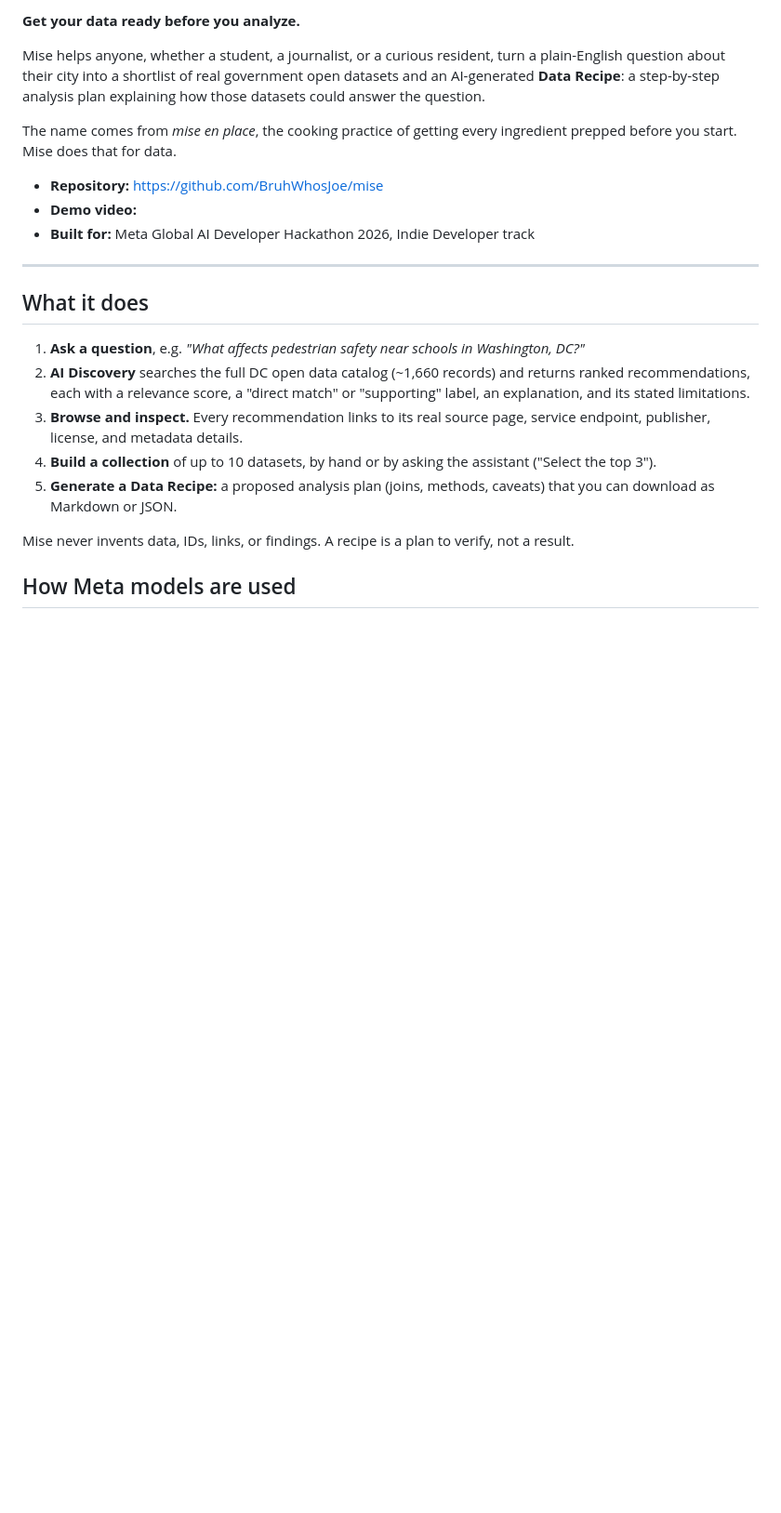
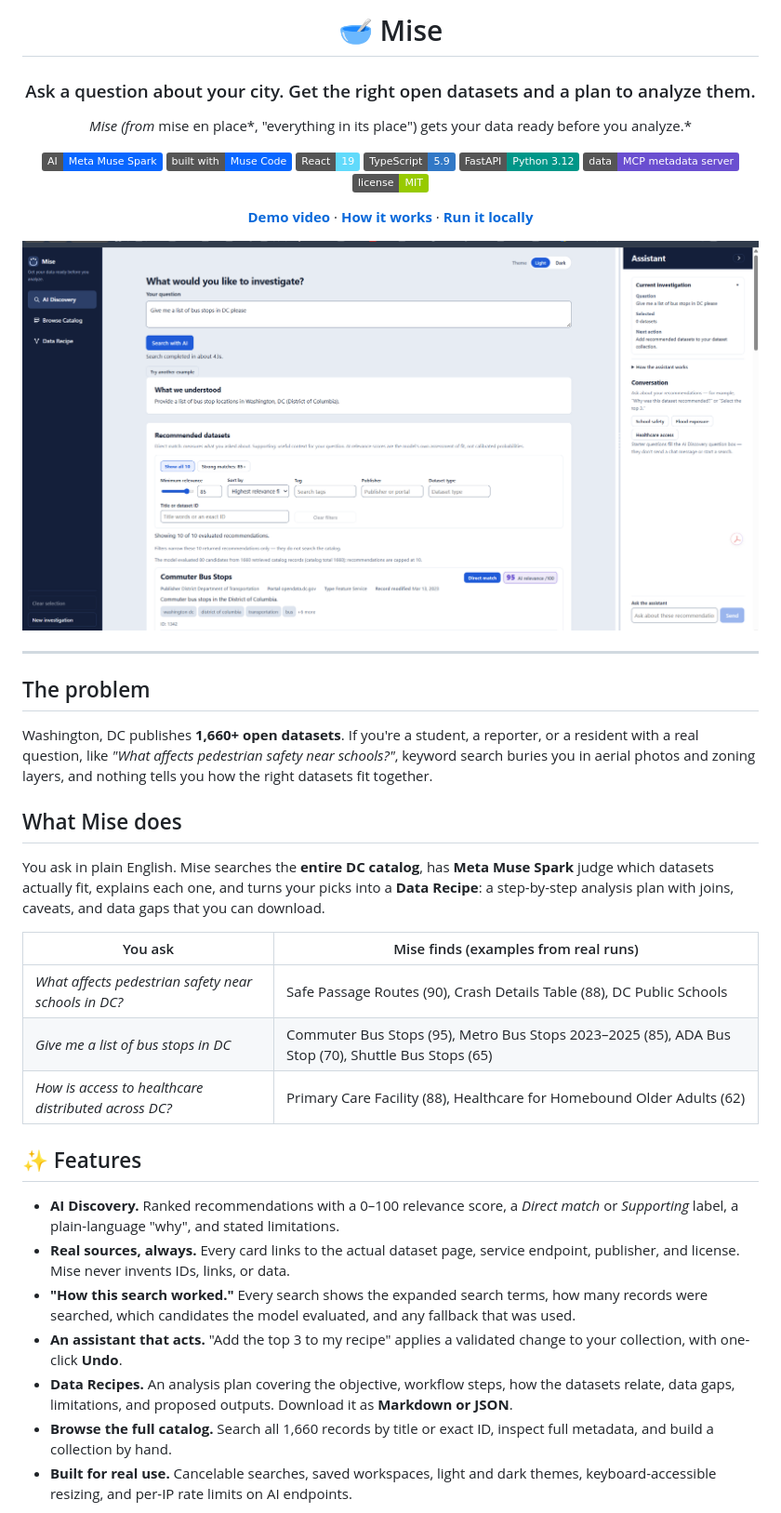
Before and after one commit to BruhWhosJoe/mise, a Markdown page: README.md, the part around one of its changes. Shown at 93% size. Drawn GitHub-style; pictures changed too: docs/screenshots/discovery.png (added); badges without logos; blank space fills up the shorter version.

```diff
--- a/README.md
+++ b/README.md
@@ -2,24 +2,47 @@
 
-**Get your data ready before you analyze.**
+# 🥣 Mise
 
-Mise helps anyone, whether a student, a journalist, or a curious resident, turn a plain-English question about their city into a shortlist of real government open datasets and an AI-generated **Data Recipe**: a step-by-step analysis plan explaining how those datasets could answer the question.
+### Ask a question about your city. Get the right open datasets and a plan to analyze them.
 
-The name comes from *mise en place*, the cooking practice of getting every ingredient prepped before you start. Mise does that for data.
+*Mise (from* mise en place*, "everything in its place") gets your data ready before you analyze.*
 
-- **Repository:** https://github.com/BruhWhosJoe/mise
-- **Demo video:** _<add link>_
-- **Built for:** Meta Global AI Developer Hackathon 2026, Indie Developer track
+![Meta Muse Spark](https://img.shields.io/badge/AI-Meta%20Muse%20Spark-0866FF)
+![Built with Muse Code](https://img.shields.io/badge/built%20with-Muse%20Code-0866FF)
+![React](https://img.shields.io/badge/React-19-61DAFB?logo=react&logoColor=white)
+![TypeScript](https://img.shields.io/badge/TypeScript-5.9-3178C6?logo=typescript&logoColor=white)
+![FastAPI](https://img.shields.io/badge/FastAPI-Python%203.12-009688?logo=fastapi&logoColor=white)
+![MCP](https://img.shields.io/badge/data-MCP%20metadata%20server-6A4FD0)
+![License: MIT](https://img.shields.io/badge/license-MIT-green)
+
+**[Demo video](#-demo)** · **[How it works](#-how-it-works)** · **[Run it locally](#-run-it-locally)**
+
+<img src="docs/screenshots/discovery.png" alt="Mise AI Discovery: a plain-English question returns ranked DC open datasets with relevance scores and explanations" width="100%">
+
+</div>
 
 ---
 
-## What it does
+## The problem
 
-1. **Ask a question**, e.g. *"What affects pedestrian safety near schools in Washington, DC?"*
-2. **AI Discovery** searches the full DC open data catalog (~1,660 records) and returns ranked recommendations, each with a relevance score, a "direct match" or "supporting" label, an explanation, and its stated limitations.
-3. **Browse and inspect.** Every recommendation links to its real source page, service endpoint, publisher, license, and metadata details.
-4. **Build a collection** of up to 10 datasets, by hand or by asking the assistant ("Select the top 3").
-5. **Generate a Data Recipe:** a proposed analysis plan (joins, methods, caveats) that you can download as Markdown or JSON.
+Washington, DC publishes **1,660+ open datasets**. If you're a student, a reporter, or a resident with a real question, like *"What affects pedestrian safety near schools?"*, keyword search buries you in aerial photos and zoning layers, and nothing tells you how the right datasets fit together.
 
-Mise never invents data, IDs, links, or findings. A recipe is a plan to verify, not a result.
+## What Mise does
 
-## How Meta models are used
+You ask in plain English. Mise searches the **entire DC catalog**, has **Meta Muse Spark** judge which datasets actually fit, explains each one, and turns your picks into a **Data Recipe**: a step-by-step analysis plan with joins, caveats, and data gaps that you can download.
+
+| You ask | Mise finds (examples from real runs) |
+|---|---|
+| *What affects pedestrian safety near schools in DC?* | Safe Passage Routes (90), Crash Details Table (88), DC Public Schools |
+| *Give me a list of bus stops in DC* | Commuter Bus Stops (95), Metro Bus Stops 2023–2025 (85), ADA Bus Stop (70), Shuttle Bus Stops (65) |
+| *How is access to healthcare distributed across DC?* | Primary Care Facility (88), Healthcare for Homebound Older Adults (62) |
+
+## ✨ Features
+
+- **AI Discovery.** Ranked recommendations with a 0–100 relevance score, a *Direct match* or *Supporting* label, a plain-language "why", and stated limitations.
+- **Real sources, always.** Every card links to the actual dataset page, service endpoint, publisher, and license. Mise never invents IDs, links, or data.
+- **"How this search worked."** Every search shows the expanded search terms, how many records were searched, which candidates the model evaluated, and any fallback that was used.
+- **An assistant that acts.** "Add the top 3 to my recipe" applies a validated change to your collection, with one-click **Undo**.
+- **Data Recipes.** An analysis plan covering the objective, workflow steps, how the datasets relate, data gaps, limitations, and proposed outputs. Download it as **Markdown or JSON**.
+- **Browse the full catalog.** Search all 1,660 records by title or exact ID, inspect full metadata, and build a collection by hand.
+- **Built for real use.** Cancelable searches, saved workspaces, light and dark themes, keyboard-accessible resizing, and per-IP rate limits on AI endpoints.
+
```
Also changed, not shown: other parts of README.md (+101 -66 lines), docs/screenshots/results.png (added), 8 other files.
